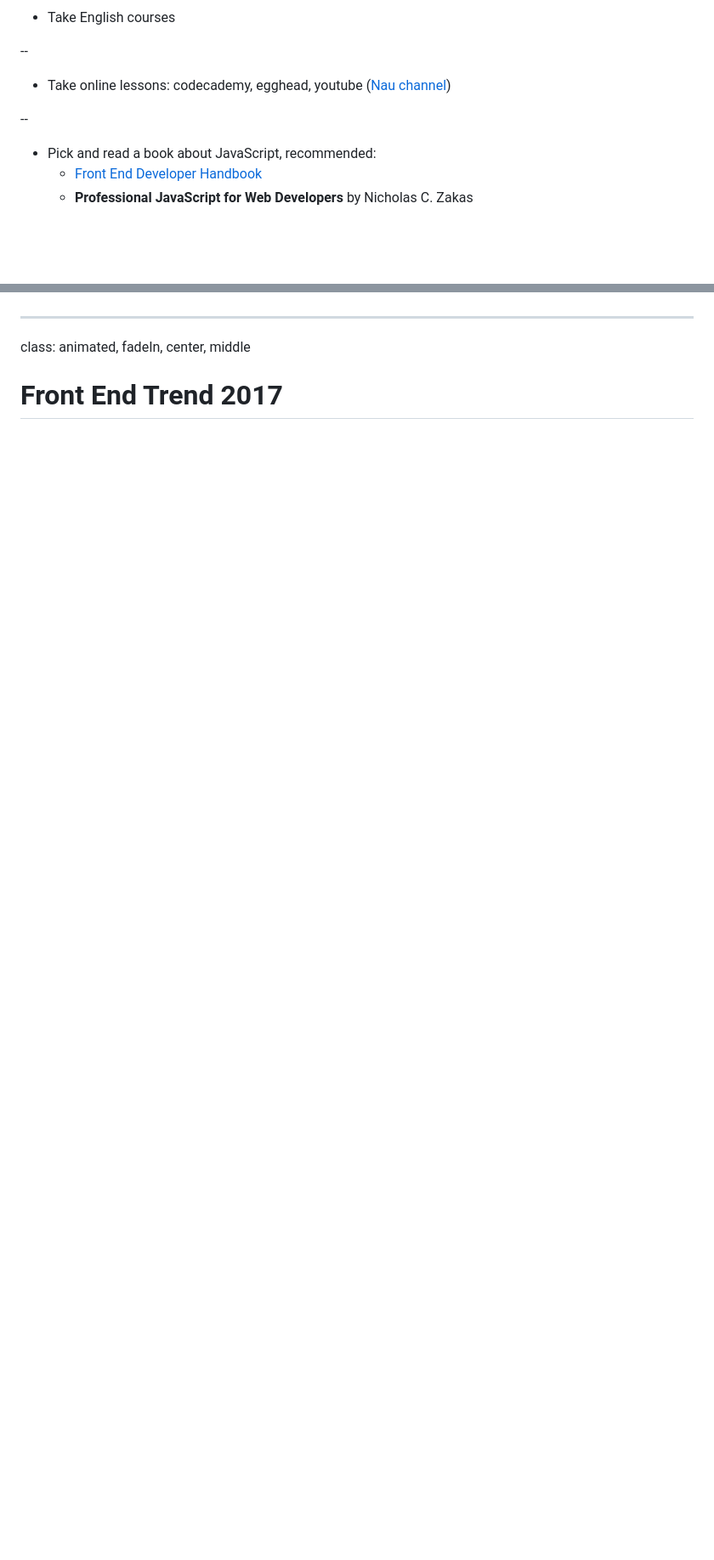
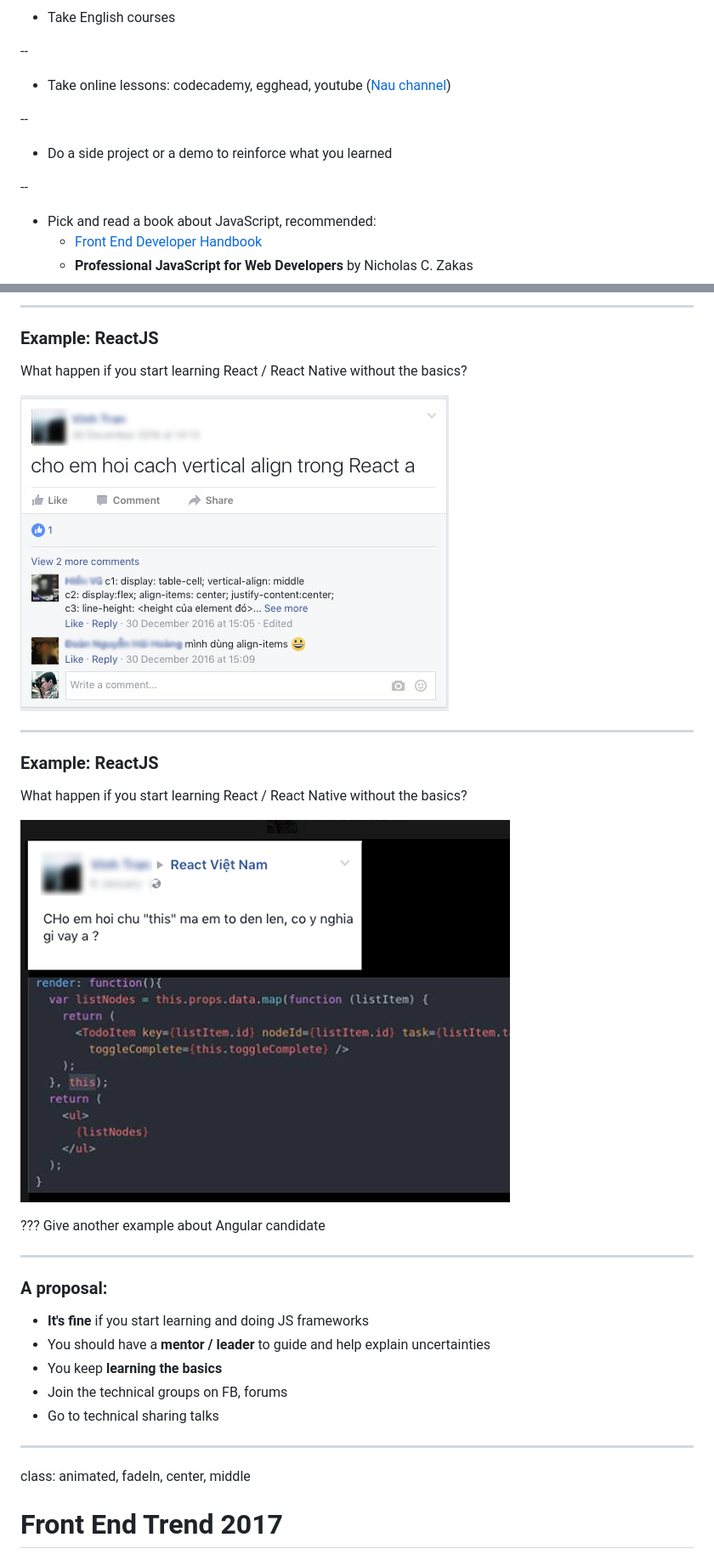
Before and after one commit to trongthanh/secrets-of-front-end-ninja-2017, a Markdown page: index.md, 2 parts joined by grey strips. Shown: that part at 85% size. Drawn GitHub-style; pictures changed too: img/react-snoob-question-1.jpg (added), img/react-snoob-question-2.jpg (added); blank space fills up the shorter version.

Commit message:
Finish my talk

```diff
--- a/index.md
+++ b/index.md
@@ -744,6 +744,9 @@ class: animated, fadeIn
 - Take online lessons: codecademy, egghead, youtube ([Nau channel](https://www.youtube.com/user/naustudio))
 
 --
+- Do a side project or a demo to reinforce what you learned
+
+--
 - Pick and read a book about JavaScript, recommended:
   + [Front End Developer Handbook](https://www.frontendhandbook.com/)
   + **Professional JavaScript for Web Developers** by Nicholas C. Zakas
@@ -830,3 +844,30 @@ Webpack
+---
+
+### Example: ReactJS
+What happen if you start learning React / React Native without the basics?
+
+![](img/react-snoob-question-1.jpg)
+
+---
+
+### Example: ReactJS
+
+What happen if you start learning React / React Native without the basics?
+
+![](img/react-snoob-question-2.jpg)
+
+???
+Give another example about Angular candidate
+
+---
+
+### A proposal:
+
+- **It's fine** if you start learning and doing JS frameworks
+- You should have a **mentor / leader** to guide and help explain uncertainties
+- You keep **learning the basics**
+- Join the technical groups on FB, forums
+- Go to technical sharing talks
 
 ---
 class: animated, fadeIn, center, middle
```
Also changed, not shown: other parts of index.md (+35 -21 lines).
